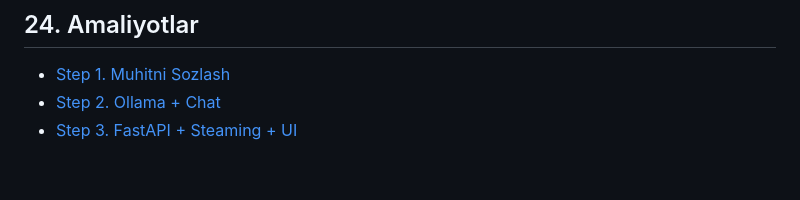
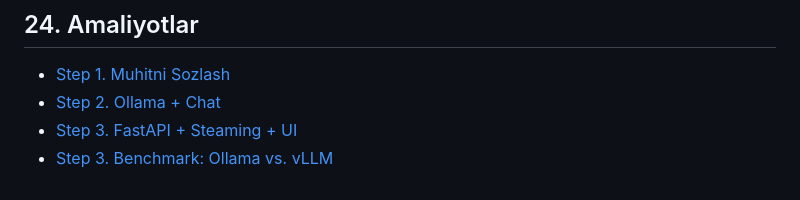
Before and after one commit to RovshenAshirov/poc023-chat-gpt-mini-backend, a Markdown page: README.md, the part around the change. GitHub-like rendering.

Commit message:
benchmark

```diff
--- a/README.md
+++ b/README.md
@@ -978,4 +978,5 @@ VRAM            → GPU xotirasi (bizda 4GB)
 
  - [Step 1. Muhitni Sozlash](step-1.md)
  - [Step 2. Ollama + Chat](step-2.md)
- - [Step 3. FastAPI + Steaming + UI](step-2.md)
+ - [Step 3. FastAPI + Steaming + UI](step-3.md)
+ - [Step 3. Benchmark: Ollama vs. vLLM](step-4.md)
```
Also changed, not shown: step-4.md (added, +420 -0 lines).
